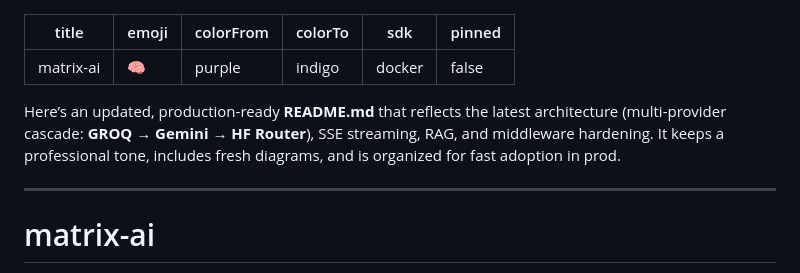
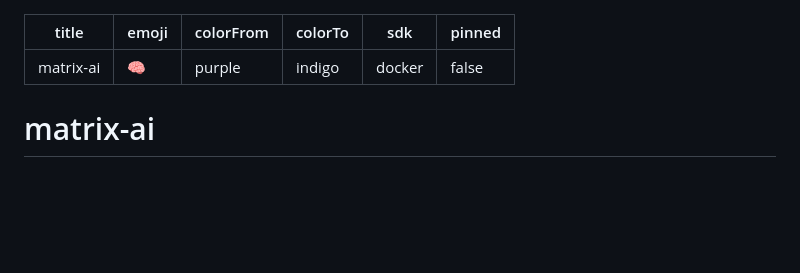
Before and after one commit to agent-matrix/matrix-ai, a Markdown page: README.md, the part around the change. GitHub-like rendering; blank space fills up the shorter version.

```diff
--- a/README.md
+++ b/README.md
@@ -6,10 +6,6 @@ colorTo: indigo
 sdk: docker
 pinned: false
 ---
-Here’s an updated, production-ready **README.md** that reflects the latest architecture (multi-provider cascade: **GROQ → Gemini → HF Router**), SSE streaming, RAG, and middleware hardening. It keeps a professional tone, includes fresh diagrams, and is organized for fast adoption in prod.
-
----
-
 # matrix-ai
 
 **matrix-ai** is the AI planning microservice for the Matrix EcoSystem. It generates **short, low-risk, auditable remediation plans** from compact health context provided by **Matrix Guardian**, and also exposes a lightweight **RAG** Q&A over MatrixHub documents.
```
